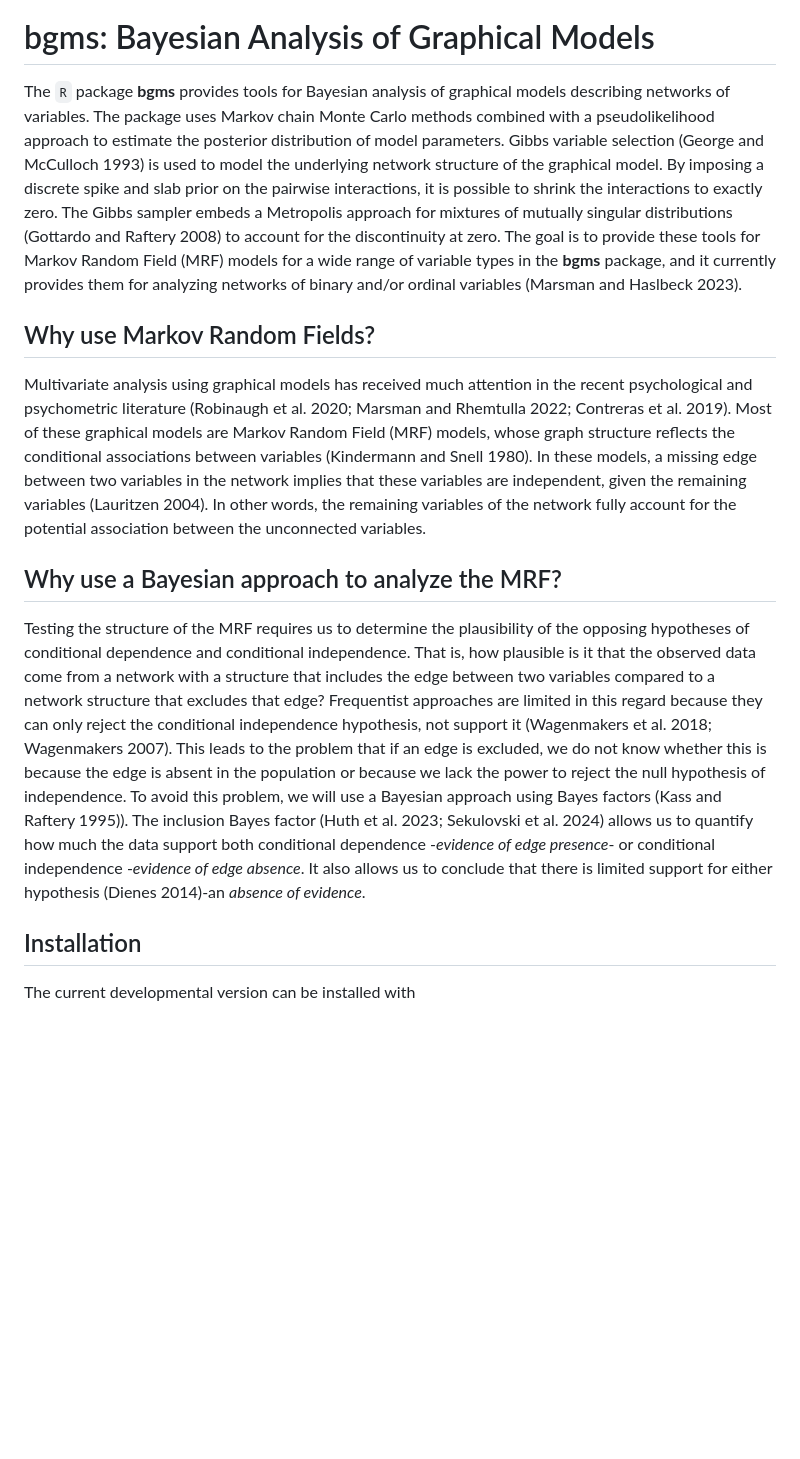
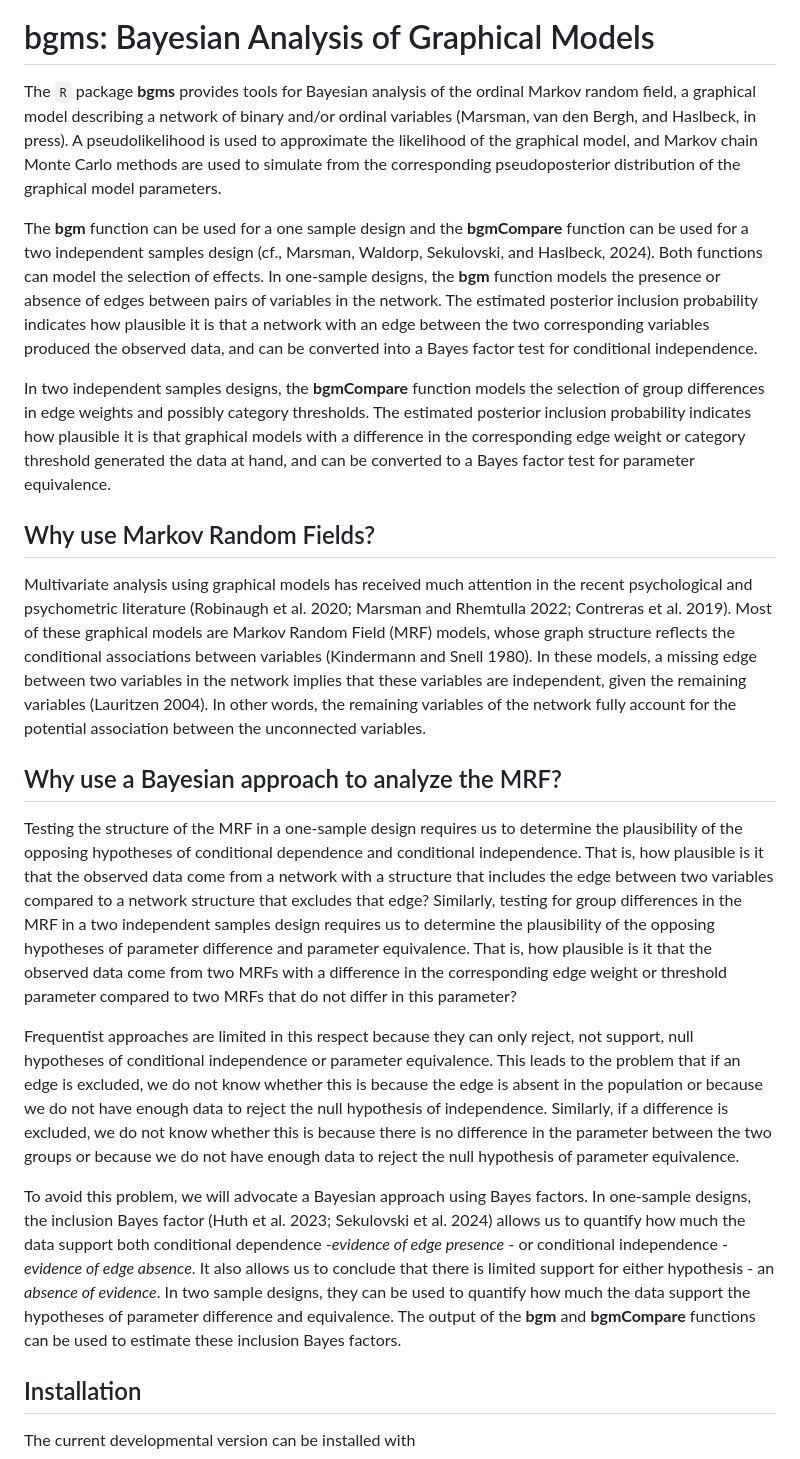
Before and after one commit to MaartenMarsman/bgms, a Markdown page: README.md, the part around one of its changes. Rendered like a GitHub page; blank space fills up the shorter version.

```diff
--- a/README.md
+++ b/README.md
@@ -6,55 +6,24 @@
 
 # bgms: Bayesian Analysis of Graphical Models
 
-The `R` package <strong>bgms</strong> provides tools for Bayesian
-analysis of graphical models describing networks of variables. The
-package uses Markov chain Monte Carlo methods combined with a
-pseudolikelihood approach to estimate the posterior distribution of
-model parameters. Gibbs variable selection (George and McCulloch 1993)
-is used to model the underlying network structure of the graphical
-model. By imposing a discrete spike and slab prior on the pairwise
-interactions, it is possible to shrink the interactions to exactly zero.
-The Gibbs sampler embeds a Metropolis approach for mixtures of mutually
-singular distributions (Gottardo and Raftery 2008) to account for the
-discontinuity at zero. The goal is to provide these tools for Markov
-Random Field (MRF) models for a wide range of variable types in the
-<strong>bgms</strong> package, and it currently provides them for
-analyzing networks of binary and/or ordinal variables (Marsman and
-Haslbeck 2023).
+The `R` package <strong>bgms</strong> provides tools for Bayesian analysis of the ordinal Markov random field, a graphical model describing a network of binary and/or ordinal variables (Marsman, van den Bergh, and Haslbeck, in press). A pseudolikelihood is used to approximate the likelihood of the graphical model, and Markov chain Monte Carlo methods are used to simulate from the corresponding pseudoposterior distribution of the graphical model parameters.
+
+The <strong>bgm</strong> function can be used for a one sample design and the <strong>bgmCompare</strong> function can be used for a two independent samples design (cf., Marsman, Waldorp, Sekulovski, and Haslbeck, 2024). Both functions can model the selection of effects. In one-sample designs, the <strong>bgm</strong> function models the presence or absence of edges between pairs of variables in the network. The estimated posterior inclusion probability indicates how plausible it is that a network with an edge between the two corresponding variables produced the observed data, and can be converted into a Bayes factor test for conditional independence.
+
+In two independent samples designs, the <strong>bgmCompare</strong> function models the selection of group differences in edge weights and possibly category thresholds. The estimated posterior inclusion probability indicates how plausible it is that graphical models with a difference in the corresponding edge weight or category threshold generated the data at hand, and can be converted to a Bayes factor test for parameter equivalence.
 
 ## Why use Markov Random Fields?
 
-Multivariate analysis using graphical models has received much attention
-in the recent psychological and psychometric literature (Robinaugh et
-al. 2020; Marsman and Rhemtulla 2022; Contreras et al. 2019). Most of
-these graphical models are Markov Random Field (MRF) models, whose graph
-structure reflects the conditional associations between variables
-(Kindermann and Snell 1980). In these models, a missing edge between two
-variables in the network implies that these variables are independent,
-given the remaining variables (Lauritzen 2004). In other words, the
-remaining variables of the network fully account for the potential
-association between the unconnected variables.
+Multivariate analysis using graphical models has received much attention in the recent psychological and psychometric literature (Robinaugh et al. 2020; Marsman and Rhemtulla 2022; Contreras et al. 2019). Most of these graphical models are Markov Random Field (MRF) models, whose graph structure reflects the conditional associations between variables (Kindermann and Snell 1980). In these models, a missing edge between two variables in the network implies that these variables are independent, given the remaining variables (Lauritzen 2004). In other words, the remaining variables of the network fully account for the potential association between the unconnected variables.
 
 ## Why use a Bayesian approach to analyze the MRF?
 
-Testing the structure of the MRF requires us to determine the
-plausibility of the opposing hypotheses of conditional dependence and
-conditional independence. That is, how plausible is it that the observed
-data come from a network with a structure that includes the edge between
-two variables compared to a network structure that excludes that edge?
-Frequentist approaches are limited in this regard because they can only
-reject the conditional independence hypothesis, not support it
-(Wagenmakers et al. 2018; Wagenmakers 2007). This leads to the problem
-that if an edge is excluded, we do not know whether this is because the
-edge is absent in the population or because we lack the power to reject
-the null hypothesis of independence. To avoid this problem, we will use
-a Bayesian approach using Bayes factors (Kass and Raftery 1995)). The
-inclusion Bayes factor (Huth et al. 2023; Sekulovski et al. 2024) allows
-us to quantify how much the data support both conditional dependence
--<em>evidence of edge presence</em>- or conditional independence
--<em>evidence of edge absence</em>. It also allows us to conclude that
-there is limited support for either hypothesis (Dienes 2014)-an
-<em>absence of evidence</em>.
+Testing the structure of the MRF in a one-sample design requires us to determine the plausibility of the opposing hypotheses of conditional dependence and conditional independence. That is, how plausible is it that the observed data come from a network with a structure that includes the edge between two variables compared to a network structure that excludes that edge? Similarly, testing for group differences in the MRF in a two independent samples design requires us to determine the plausibility of the opposing hypotheses of parameter difference and parameter equivalence. That is, how plausible is it that the observed data come from two MRFs with a difference in the corresponding edge weight or threshold parameter compared to two MRFs that do not differ in this parameter?
+
+Frequentist approaches are limited in this respect because they can only reject, not support, null hypotheses of conditional independence or parameter equivalence. This leads to the problem that if an edge is excluded, we do not know whether this is because the edge is absent in the population or because we do not have enough data to reject the null hypothesis of independence. Similarly, if a difference is excluded, we do not know whether this is because there is no difference in the parameter between the two groups or because we do not have enough data to reject the null hypothesis of parameter equivalence.
+
+To avoid this problem, we will advocate a Bayesian approach using Bayes factors. In one-sample designs, the inclusion Bayes factor (Huth et al. 2023; Sekulovski et al. 2024) allows us to quantify how much the data support both conditional dependence -<em>evidence of edge presence</em> - or conditional independence -<em>evidence of edge absence</em>. It also allows us to conclude that there is limited support for either hypothesis - an <em>absence of evidence</em>. In two sample designs, they can be used to quantify how much the data support the hypotheses of parameter difference and equivalence. The output of the <strong>bgm</strong> and <strong>bgmCompare</strong> functions can be used to estimate these inclusion Bayes factors.
+
 
 ## Installation
 
```
Also changed, not shown: other parts of README.md (+4 -57 lines).
